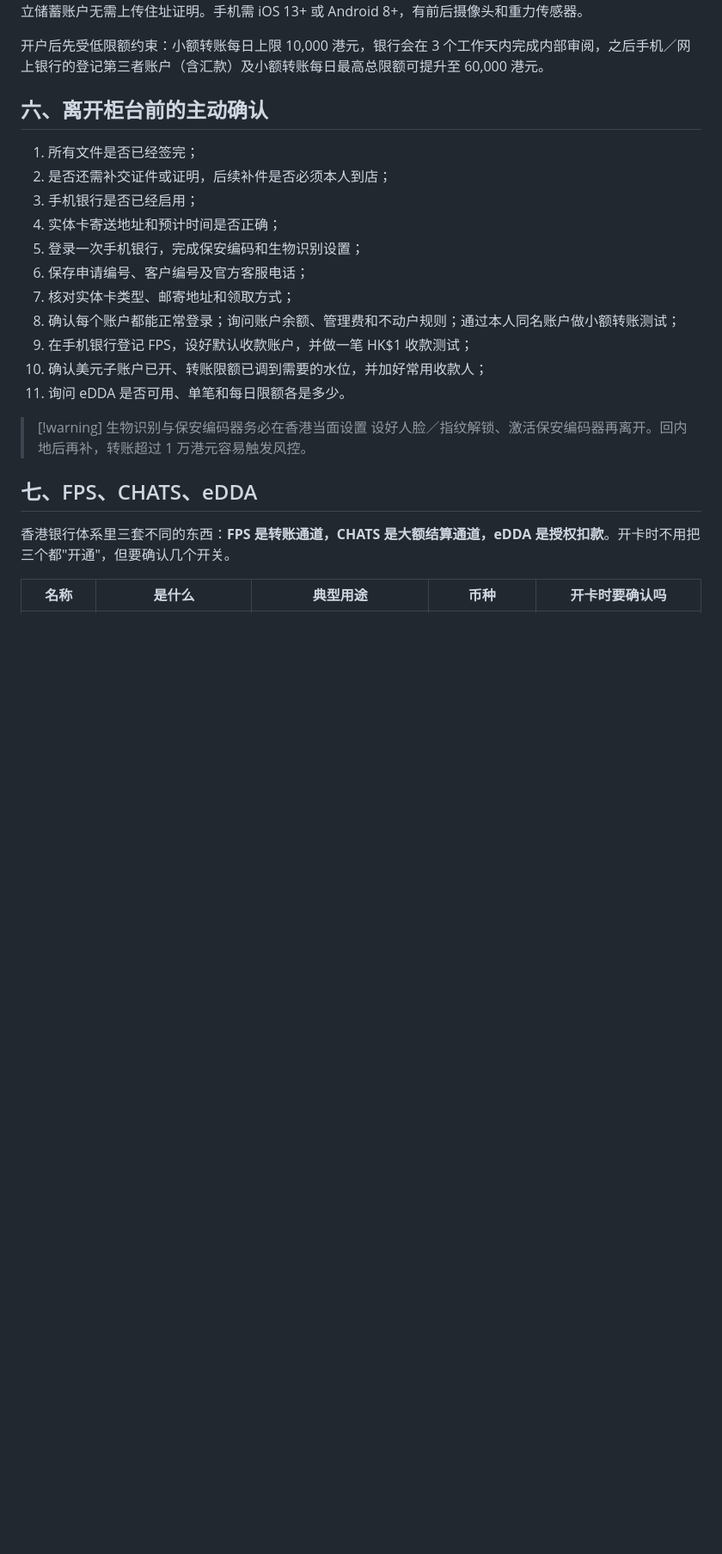
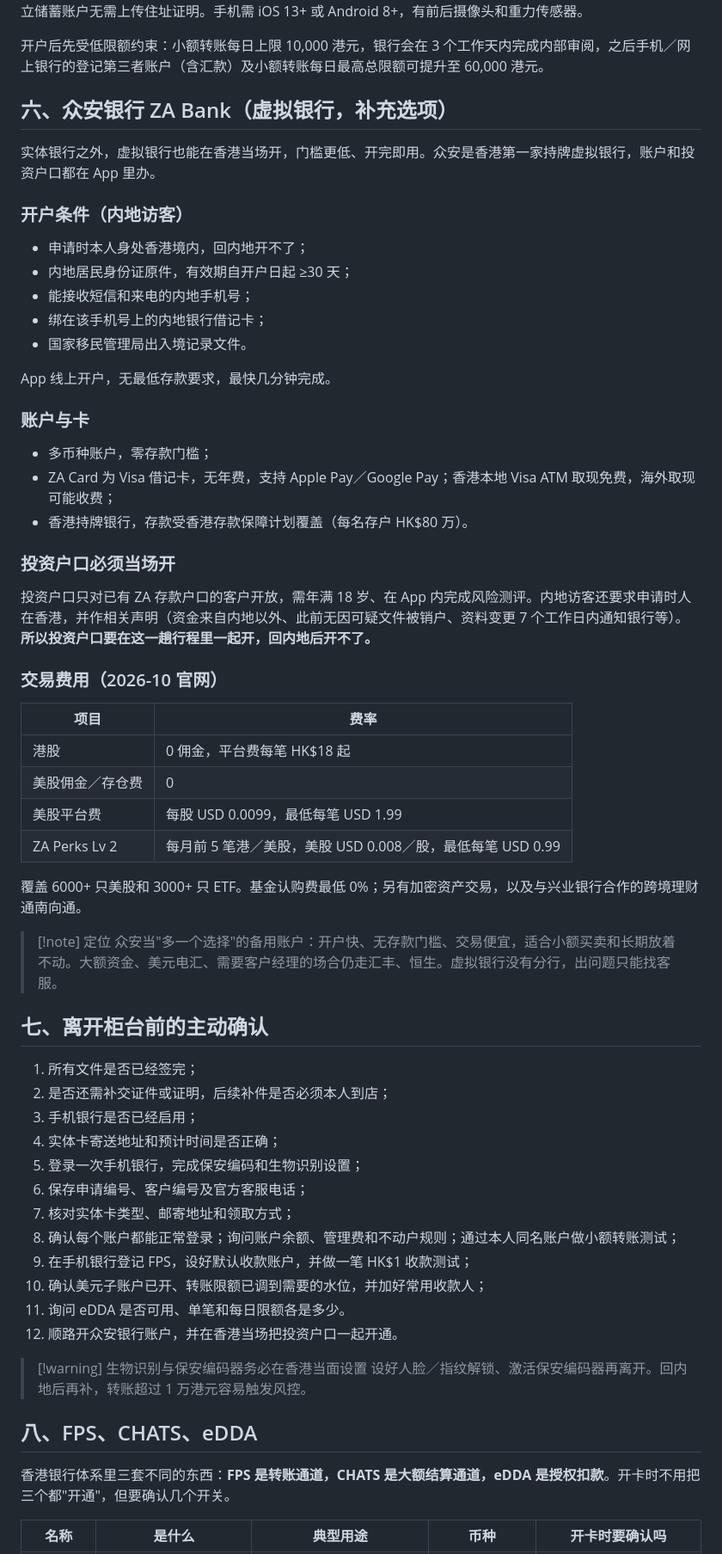
Before and after one commit to leochame/my-wiki, a Markdown page: investment/hk-bank-account-opening.md, the part around one of its changes. Shown at 86% size. GitHub-like rendering; blank space fills up the shorter version.

Commit message:
docs(investment): add ZA Bank virtual bank section
Co-Authored-By: Claude Sonnet 4.5 <noreply@anthropic.com>

```diff
--- a/investment/hk-bank-account-opening.md
+++ b/investment/hk-bank-account-opening.md
@@ -135,7 +135,45 @@
 
 开户后先受低限额约束：小额转账每日上限 10,000 港元，银行会在 3 个工作天内完成内部审阅，之后手机／网上银行的登记第三者账户（含汇款）及小额转账每日最高总限额可提升至 60,000 港元。
 
-## 六、离开柜台前的主动确认
+## 六、众安银行 ZA Bank（虚拟银行，补充选项）
+
+实体银行之外，虚拟银行也能在香港当场开，门槛更低、开完即用。众安是香港第一家持牌虚拟银行，账户和投资户口都在 App 里办。
+
+### 开户条件（内地访客）
+
+- 申请时本人身处香港境内，回内地开不了；
+- 内地居民身份证原件，有效期自开户日起 ≥30 天；
+- 能接收短信和来电的内地手机号；
+- 绑在该手机号上的内地银行借记卡；
+- 国家移民管理局出入境记录文件。
+
+App 线上开户，无最低存款要求，最快几分钟完成。
+
+### 账户与卡
+
+- 多币种账户，零存款门槛；
+- ZA Card 为 Visa 借记卡，无年费，支持 Apple Pay／Google Pay；香港本地 Visa ATM 取现免费，海外取现可能收费；
+- 香港持牌银行，存款受香港存款保障计划覆盖（每名存户 HK$80 万）。
+
+### 投资户口必须当场开
+
+投资户口只对已有 ZA 存款户口的客户开放，需年满 18 岁、在 App 内完成风险测评。内地访客还要求申请时人在香港，并作相关声明（资金来自内地以外、此前无因可疑文件被销户、资料变更 7 个工作日内通知银行等）。**所以投资户口要在这一趟行程里一起开，回内地后开不了。**
+
+### 交易费用（2026-10 官网）
+
+| 项目 | 费率 |
+| --- | --- |
+| 港股 | 0 佣金，平台费每笔 HK$18 起 |
+| 美股佣金／存仓费 | 0 |
+| 美股平台费 | 每股 USD 0.0099，最低每笔 USD 1.99 |
+| ZA Perks Lv 2 | 每月前 5 笔港／美股，美股 USD 0.008／股，最低每笔 USD 0.99 |
+
+覆盖 6000+ 只美股和 3000+ 只 ETF。基金认购费最低 0%；另有加密资产交易，以及与兴业银行合作的跨境理财通南向通。
+
+> [!note] 定位
+> 众安当"多一个选择"的备用账户：开户快、无存款门槛、交易便宜，适合小额买卖和长期放着不动。大额资金、美元电汇、需要客户经理的场合仍走汇丰、恒生。虚拟银行没有分行，出问题只能找客服。
+
+## 七、离开柜台前的主动确认
 
 1. 所有文件是否已经签完；
 2. 是否还需补交证件或证明，后续补件是否必须本人到店；
@@ -148,11 +186,12 @@
 9. 在手机银行登记 FPS，设好默认收款账户，并做一笔 HK$1 收款测试；
 10. 确认美元子账户已开、转账限额已调到需要的水位，并加好常用收款人；
 11. 询问 eDDA 是否可用、单笔和每日限额各是多少。
+12. 顺路开众安银行账户，并在香港当场把投资户口一起开通。
 
 > [!warning] 生物识别与保安编码器务必在香港当面设置
 > 设好人脸／指纹解锁、激活保安编码器再离开。回内地后再补，转账超过 1 万港元容易触发风控。
 
-## 七、FPS、CHATS、eDDA
+## 八、FPS、CHATS、eDDA
 
 香港银行体系里三套不同的东西：**FPS 是转账通道，CHATS 是大额结算通道，eDDA 是授权扣款**。开卡时不用把三个都"开通"，但要确认几个开关。
 
```
Also changed, not shown: other parts of investment/hk-bank-account-opening.md (+4 -3 lines).
